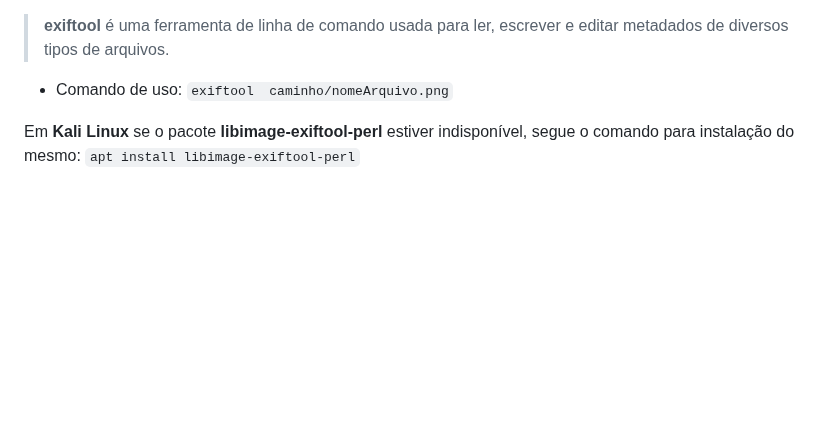
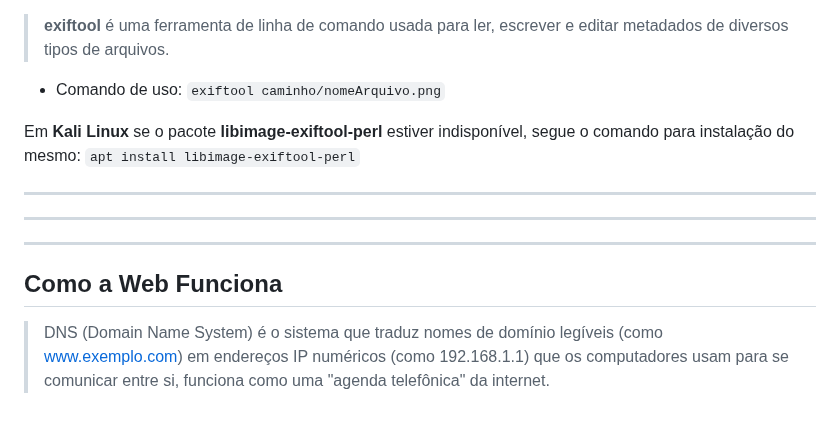
Before and after one commit to cet93/UFCD9189, a Markdown page: README.md, the part around the change. Rendered like a GitHub page; blank space fills up the shorter version.

Commit message:
como a web funciona init

```diff
--- a/README.md
+++ b/README.md
@@ -142,9 +142,19 @@ Em __Kali Linux__ é necessário instalar o pacote __Poppler__: `apt install pop
 
 > __exiftool__ é uma ferramenta de linha de comando usada para ler, escrever e editar metadados de diversos tipos de arquivos.
 
-- Comando de uso: `exiftool  caminho/nomeArquivo.png`
+- Comando de uso: `exiftool caminho/nomeArquivo.png`
 
 Em __Kali Linux__ se o pacote __libimage-exiftool-perl__ estiver indisponível, segue o comando para instalação do mesmo: `apt install libimage-exiftool-perl`
+
+---
+---
+---
+
+## __Como a Web Funciona__
+
+> DNS (Domain Name System) é o sistema que traduz nomes de domínio legíveis (como www.exemplo.com) em endereços IP numéricos (como 192.168.1.1) que os computadores usam para se comunicar entre si, funciona como uma "agenda telefônica" da internet.
+
+
 
 
 
```
